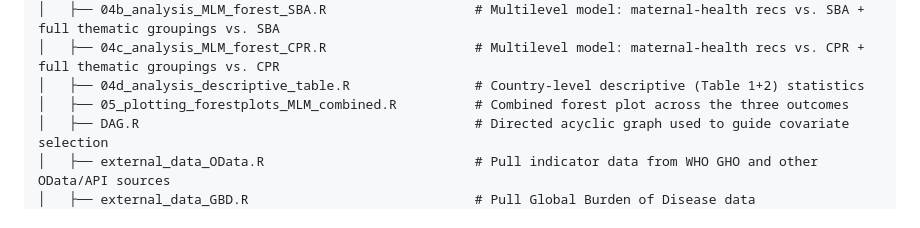
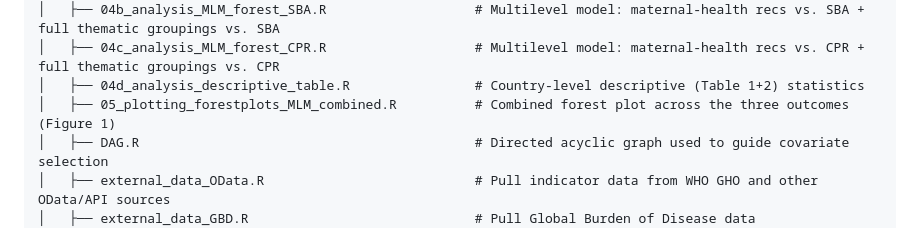
Before and after one commit to CeHDI-Foundation/UPR_Maternal-Health_Public, a Markdown page: README.md, the part around the change. GitHub-like rendering.

```diff
--- a/README.md
+++ b/README.md
@@ -27,7 +27,7 @@ This repository:
 │   ├── 04b_analysis_MLM_forest_SBA.R                   # Multilevel model: maternal-health recs vs. SBA + full thematic groupings vs. SBA
 │   ├── 04c_analysis_MLM_forest_CPR.R                   # Multilevel model: maternal-health recs vs. CPR + full thematic groupings vs. CPR
 │   ├── 04d_analysis_descriptive_table.R                # Country-level descriptive (Table 1+2) statistics
-│   ├── 05_plotting_forestplots_MLM_combined.R          # Combined forest plot across the three outcomes
+│   ├── 05_plotting_forestplots_MLM_combined.R          # Combined forest plot across the three outcomes (Figure 1)
 │   ├── DAG.R                                           # Directed acyclic graph used to guide covariate selection
 │   ├── external_data_OData.R                           # Pull indicator data from WHO GHO and other OData/API sources
 │   ├── external_data_GBD.R                             # Pull Global Burden of Disease data
```
